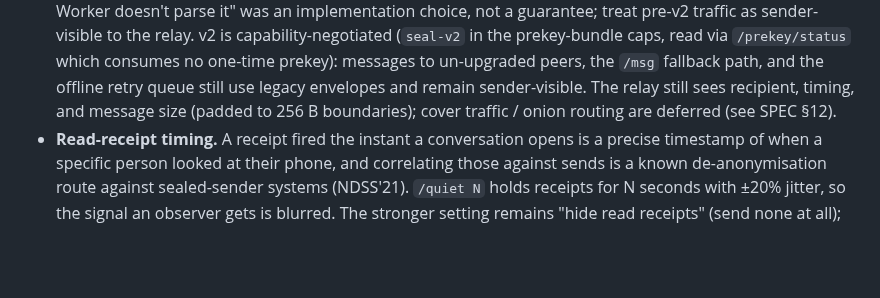
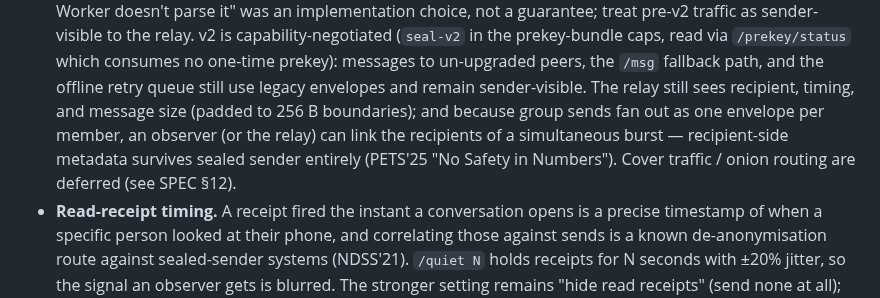
Before and after one commit to shizukutanaka/Breeze, a Markdown page: SECURITY.md, the part around the change. Rendered like a GitHub page; blank space fills up the shorter version.

Commit message:
docs(security): recipient-side fan-out linking survives sealed sender (PETS'25)
Co-Authored-By: うめ <app.shizukutanaka@gmail.com>

```diff
--- a/SECURITY.md
+++ b/SECURITY.md
@@ -191,7 +191,10 @@ store) rather than gated — an opt-in toggle leaves the contradiction one peer
   which consumes no one-time prekey): messages to un-upgraded peers, the `/msg` fallback
   path, and the offline retry queue still use legacy envelopes and remain sender-visible.
   The relay still sees recipient, timing, and message size (padded to 256 B boundaries);
-  cover traffic / onion routing are deferred (see SPEC §12).
+  and because group sends fan out as one envelope per member, an observer (or the relay)
+  can link the recipients of a simultaneous burst — recipient-side metadata survives
+  sealed sender entirely (PETS'25 "No Safety in Numbers"). Cover traffic / onion routing
+  are deferred (see SPEC §12).
 - **Read-receipt timing.** A receipt fired the instant a conversation opens is a precise
   timestamp of when a specific person looked at their phone, and correlating those against
   sends is a known de-anonymisation route against sealed-sender systems (NDSS'21). `/quiet N`
```
